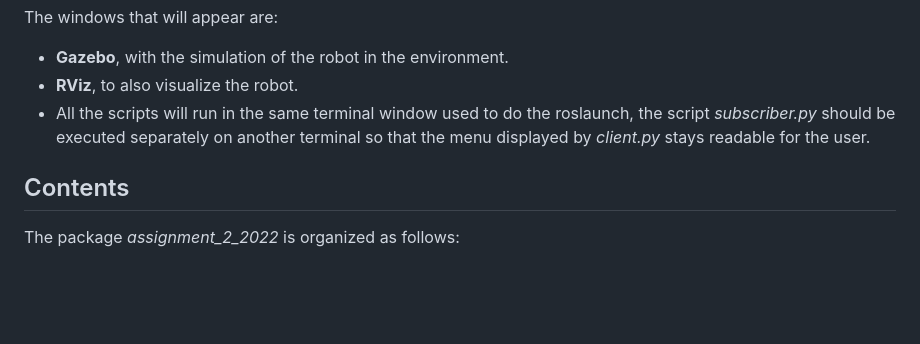
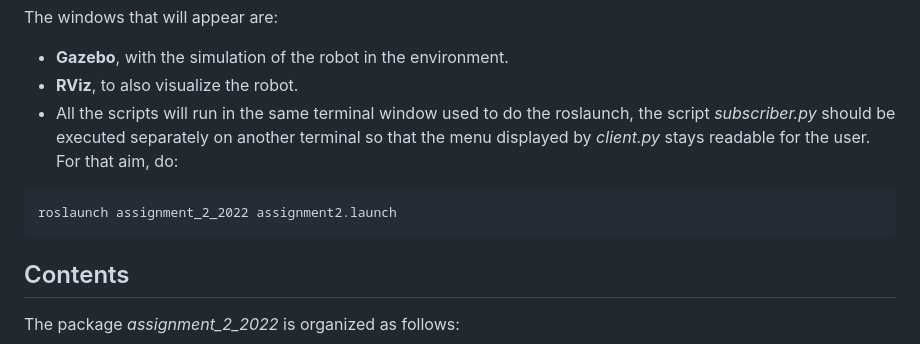
Before and after one commit to scoobygalleta/rt2, a Markdown page: README.md, the part around the change. GitHub-like rendering; blank space fills up the shorter version.

````diff
--- a/README.md
+++ b/README.md
@@ -21,7 +21,10 @@ roslaunch assignment_2_2022 assignment2.launch
 The windows that will appear are:
 - **Gazebo**, with the simulation of the robot in the environment.
 - **RViz**, to also visualize the robot.
-- All the scripts will run in the same terminal window used to do the roslaunch, the script *subscriber.py* should be executed separately on another terminal so that the menu displayed by *client.py* stays readable for the user.
+- All the scripts will run in the same terminal window used to do the roslaunch, the script *subscriber.py* should be executed separately on another terminal so that the menu displayed by *client.py* stays readable for the user. For that aim, do:
+```console
+roslaunch assignment_2_2022 assignment2.launch
+```
 
 ## Contents
 The package *assignment_2_2022* is organized as follows:
````
